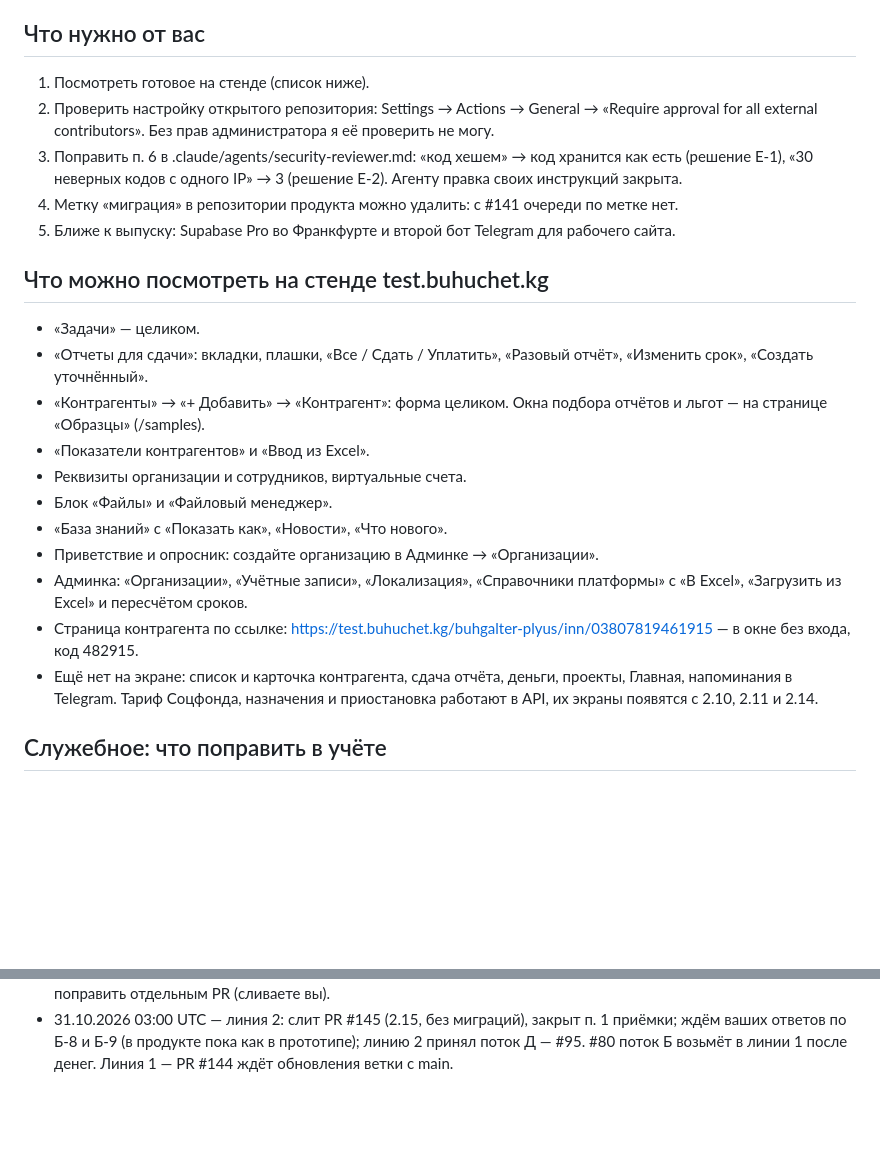
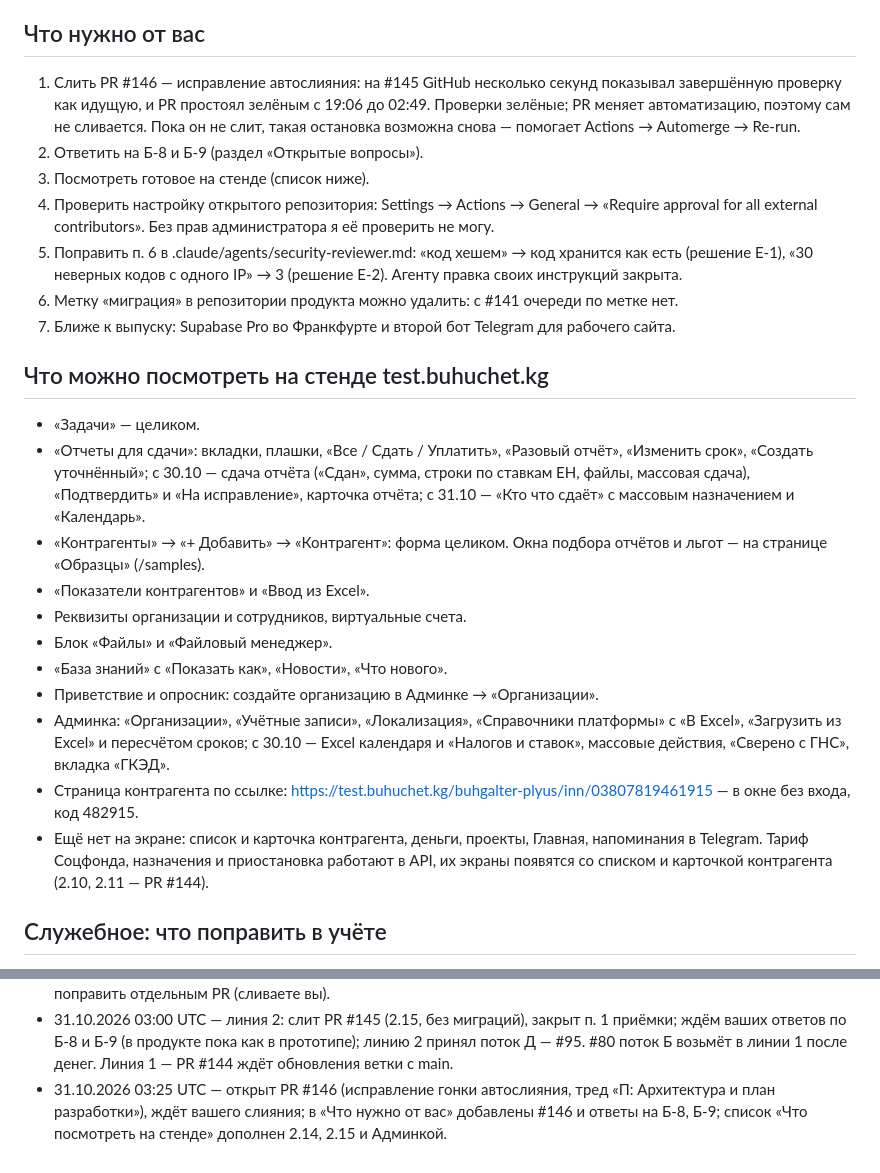
Before and after one commit to kutya001/DevBuhUchet.kg, a Markdown page: docs/Общий план и статус задач Buhuchet.kg.md, 2 parts joined by grey strips. Rendered like a GitHub page; blank space fills up the shorter version.

Commit message:
docs: общий план — PR #146 ждёт слияния, стенд дополнен
Co-Authored-By: Claude Opus 5.5 <noreply@anthropic.com>
Claude-Session: https://claude.ai/code/session_01FWdRrfwkUoJMy82DCanMpe

```diff
--- a/docs/Общий план и статус задач Buhuchet.kg.md
+++ b/docs/Общий план и статус задач Buhuchet.kg.md
@@ -806,25 +806,27 @@
 
 ## Что нужно от вас
 
-1. Посмотреть готовое на стенде (список ниже).
-2. Проверить настройку открытого репозитория: Settings → Actions → General → «Require approval for all external contributors». Без прав администратора я её проверить не могу.
-3. Поправить п. 6 в .claude/agents/security-reviewer.md: «код хешем» → код хранится как есть (решение Е-1), «30 неверных кодов с одного IP» → 3 (решение Е-2). Агенту правка своих инструкций закрыта.
-4. Метку «миграция» в репозитории продукта можно удалить: с #141 очереди по метке нет.
-5. Ближе к выпуску: Supabase Pro во Франкфурте и второй бот Telegram для рабочего сайта.
+1. Слить PR #146 — исправление автослияния: на #145 GitHub несколько секунд показывал завершённую проверку как идущую, и PR простоял зелёным с 19:06 до 02:49. Проверки зелёные; PR меняет автоматизацию, поэтому сам не сливается. Пока он не слит, такая остановка возможна снова — помогает Actions → Automerge → Re-run.
+2. Ответить на Б-8 и Б-9 (раздел «Открытые вопросы»).
+3. Посмотреть готовое на стенде (список ниже).
+4. Проверить настройку открытого репозитория: Settings → Actions → General → «Require approval for all external contributors». Без прав администратора я её проверить не могу.
+5. Поправить п. 6 в .claude/agents/security-reviewer.md: «код хешем» → код хранится как есть (решение Е-1), «30 неверных кодов с одного IP» → 3 (решение Е-2). Агенту правка своих инструкций закрыта.
+6. Метку «миграция» в репозитории продукта можно удалить: с #141 очереди по метке нет.
+7. Ближе к выпуску: Supabase Pro во Франкфурте и второй бот Telegram для рабочего сайта.
 
 ## Что можно посмотреть на стенде test.buhuchet.kg
 
 - «Задачи» — целиком.
-- «Отчеты для сдачи»: вкладки, плашки, «Все / Сдать / Уплатить», «Разовый отчёт», «Изменить срок», «Создать уточнённый».
+- «Отчеты для сдачи»: вкладки, плашки, «Все / Сдать / Уплатить», «Разовый отчёт», «Изменить срок», «Создать уточнённый»; с 30.10 — сдача отчёта («Сдан», сумма, строки по ставкам ЕН, файлы, массовая сдача), «Подтвердить» и «На исправление», карточка отчёта; с 31.10 — «Кто что сдаёт» с массовым назначением и «Календарь».
 - «Контрагенты» → «+ Добавить» → «Контрагент»: форма целиком. Окна подбора отчётов и льгот — на странице «Образцы» (/samples).
 - «Показатели контрагентов» и «Ввод из Excel».
 - Реквизиты организации и сотрудников, виртуальные счета.
 - Блок «Файлы» и «Файловый менеджер».
 - «База знаний» с «Показать как», «Новости», «Что нового».
 - Приветствие и опросник: создайте организацию в Админке → «Организации».
-- Админка: «Организации», «Учётные записи», «Локализация», «Справочники платформы» с «В Excel», «Загрузить из Excel» и пересчётом сроков.
+- Админка: «Организации», «Учётные записи», «Локализация», «Справочники платформы» с «В Excel», «Загрузить из Excel» и пересчётом сроков; с 30.10 — Excel календаря и «Налогов и ставок», массовые действия, «Сверено с ГНС», вкладка «ГКЭД».
 - Страница контрагента по ссылке: https://test.buhuchet.kg/buhgalter-plyus/inn/03807819461915 — в окне без входа, код 482915.
-- Ещё нет на экране: список и карточка контрагента, сдача отчёта, деньги, проекты, Главная, напоминания в Telegram. Тариф Соцфонда, назначения и приостановка работают в API, их экраны появятся с 2.10, 2.11 и 2.14.
+- Ещё нет на экране: список и карточка контрагента, деньги, проекты, Главная, напоминания в Telegram. Тариф Соцфонда, назначения и приостановка работают в API, их экраны появятся со списком и карточкой контрагента (2.10, 2.11 — PR #144).
 
 ## Служебное: что поправить в учёте
 
@@ -881,3 +883,4 @@
 - 30.10.2026 18:50 UTC — линия 1: открыт PR #144 (#66 контрагенты, 18:15); линия 2: открыт PR #145 (#71, 18:46), новые вопросы Б-8 и Б-9. Миграций в обоих PR нет.
 - 31.10.2026 02:55 UTC — плановая сверка: ночная проверка main (1373604) зелёная; с 18:46 30.10 в продукт ничего не слито. PR #144 (#66) конфликтует с main после #143 (только docs/acceptance-map.md и docs/decisions.md), проверки не запускались; PR #145 (#71) зелёный, но автослияние в 19:07 увидело docker-e2e незавершённым и больше не запускалось. Обоим потокам передано через координатора; гонку в scripts/automerge.mjs предложено поправить отдельным PR (сливаете вы).
 - 31.10.2026 03:00 UTC — линия 2: слит PR #145 (2.15, без миграций), закрыт п. 1 приёмки; ждём ваших ответов по Б-8 и Б-9 (в продукте пока как в прототипе); линию 2 принял поток Д — #95. #80 поток Б возьмёт в линии 1 после денег. Линия 1 — PR #144 ждёт обновления ветки с main.
+- 31.10.2026 03:25 UTC — открыт PR #146 (исправление гонки автослияния, тред «П: Архитектура и план разработки»), ждёт вашего слияния; в «Что нужно от вас» добавлены #146 и ответы на Б-8, Б-9; список «Что посмотреть на стенде» дополнен 2.14, 2.15 и Админкой.
```
Also changed, not shown: other parts of docs/Общий план и статус задач Buhuchet.kg.md (+1 -1 lines).
